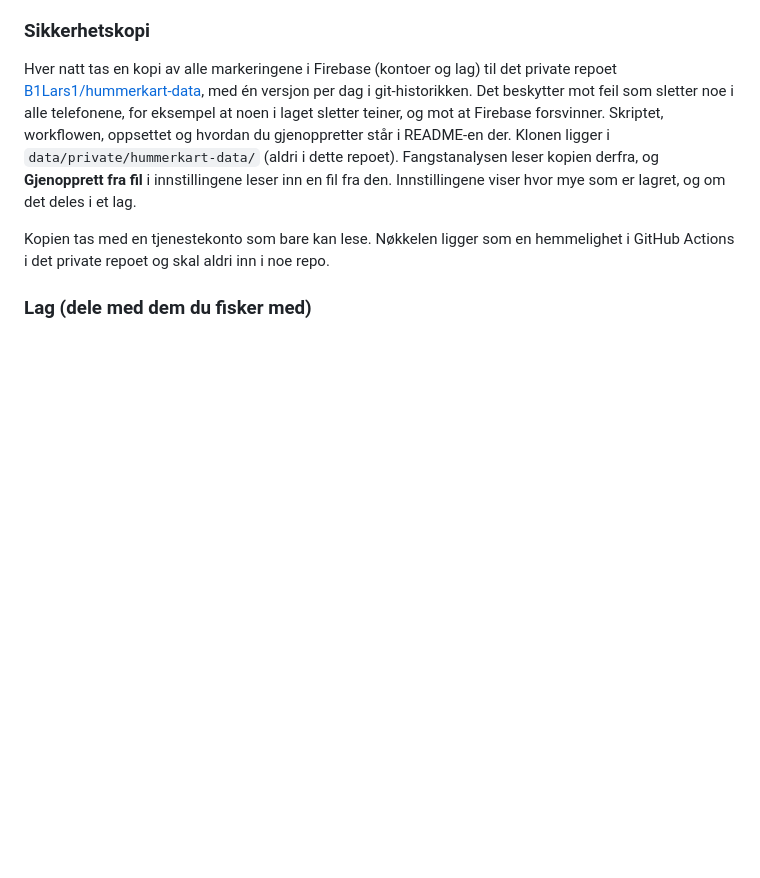
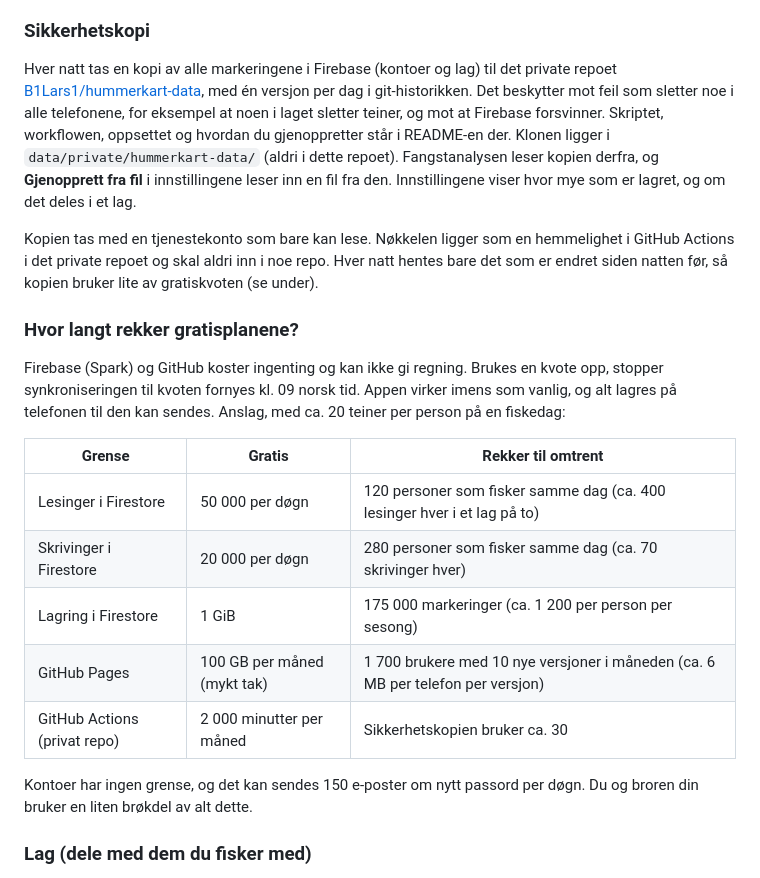
Before and after one commit to B1Lars1/lobsterApp, a Markdown page: README.md, the part around the change. Rendered like a GitHub page; blank space fills up the shorter version.

```diff
--- a/README.md
+++ b/README.md
@@ -549,7 +549,26 @@ leser kopien derfra, og **Gjenopprett fra fil** i innstillingene leser inn en fi
 Innstillingene viser hvor mye som er lagret, og om det deles i et lag.
 
 Kopien tas med en tjenestekonto som bare kan lese. Nøkkelen ligger som en hemmelighet
-i GitHub Actions i det private repoet og skal aldri inn i noe repo.
+i GitHub Actions i det private repoet og skal aldri inn i noe repo. Hver natt hentes bare
+det som er endret siden natten før, så kopien bruker lite av gratiskvoten (se under).
+
+### Hvor langt rekker gratisplanene?
+
+Firebase (Spark) og GitHub koster ingenting og kan ikke gi regning. Brukes en kvote opp,
+stopper synkroniseringen til kvoten fornyes kl. 09 norsk tid. Appen virker imens som
+vanlig, og alt lagres på telefonen til den kan sendes. Anslag, med ca. 20 teiner per
+person på en fiskedag:
+
+| Grense | Gratis | Rekker til omtrent |
+|---|---|---|
+| Lesinger i Firestore | 50 000 per døgn | 120 personer som fisker samme dag (ca. 400 lesinger hver i et lag på to) |
+| Skrivinger i Firestore | 20 000 per døgn | 280 personer som fisker samme dag (ca. 70 skrivinger hver) |
+| Lagring i Firestore | 1 GiB | 175 000 markeringer (ca. 1 200 per person per sesong) |
+| GitHub Pages | 100 GB per måned (mykt tak) | 1 700 brukere med 10 nye versjoner i måneden (ca. 6 MB per telefon per versjon) |
+| GitHub Actions (privat repo) | 2 000 minutter per måned | Sikkerhetskopien bruker ca. 30 |
+
+Kontoer har ingen grense, og det kan sendes 150 e-poster om nytt passord per døgn. Du
+og broren din bruker en liten brøkdel av alt dette.
 
 ### Lag (dele med dem du fisker med)
 
```
Also changed, not shown: CLAUDE.md (+11 -1 lines).
